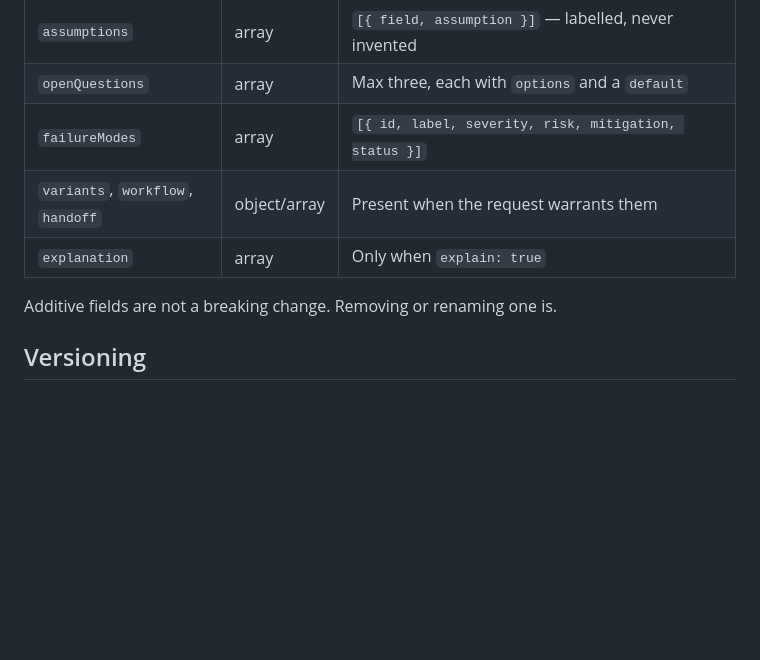
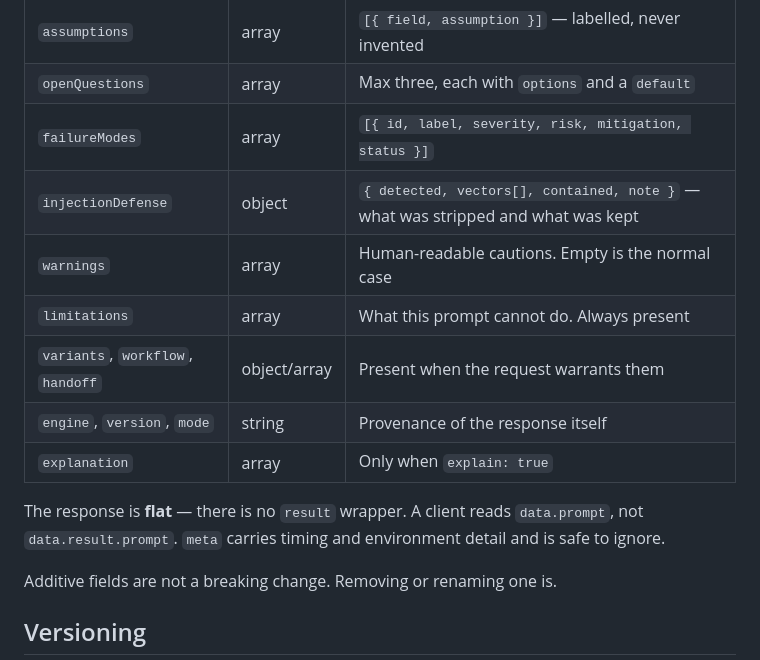
Before and after one commit to sarfarajmulla-data/promptnexus, a Markdown page: docs/api-conventions.md, the part around the change. Drawn GitHub-style; blank space fills up the shorter version.

Commit message:
docs: document the injection-defence and honesty fields in the generate contract
The response is flat (no result wrapper) and carries injectionDefense,
warnings and limitations — a client-facing contract document that omits
those would push consumers straight past the most important fields.

```diff
--- a/docs/api-conventions.md
+++ b/docs/api-conventions.md
@@ -107,8 +107,15 @@ name when refinement is configured. A client can always tell which path ran.
 | `assumptions` | array | `[{ field, assumption }]` — labelled, never invented |
 | `openQuestions` | array | Max three, each with `options` and a `default` |
 | `failureModes` | array | `[{ id, label, severity, risk, mitigation, status }]` |
+| `injectionDefense` | object | `{ detected, vectors[], contained, note }` — what was stripped and what was kept |
+| `warnings` | array | Human-readable cautions. Empty is the normal case |
+| `limitations` | array | What this prompt cannot do. Always present |
 | `variants`, `workflow`, `handoff` | object/array | Present when the request warrants them |
+| `engine`, `version`, `mode` | string | Provenance of the response itself |
 | `explanation` | array | Only when `explain: true` |
+
+The response is **flat** — there is no `result` wrapper. A client reads `data.prompt`,
+not `data.result.prompt`. `meta` carries timing and environment detail and is safe to ignore.
 
 Additive fields are not a breaking change. Removing or renaming one is.
 
```
